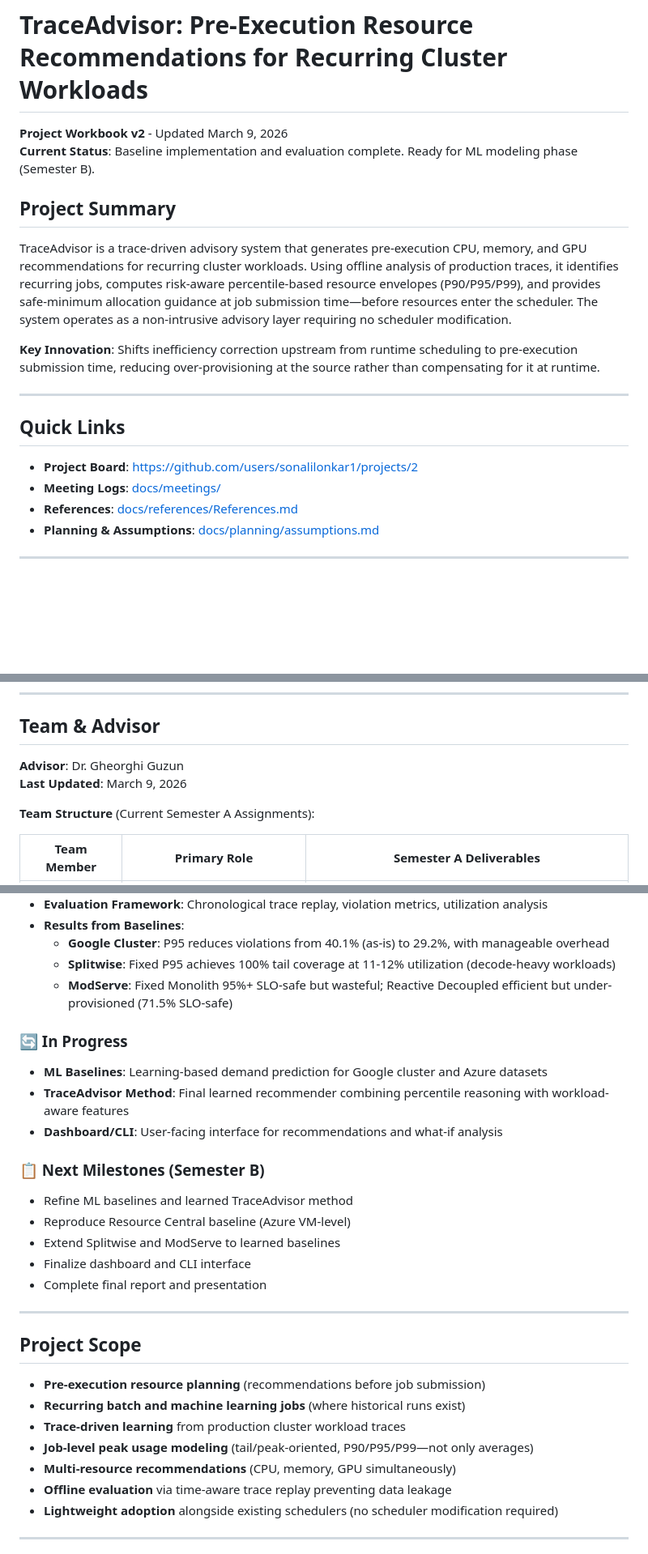
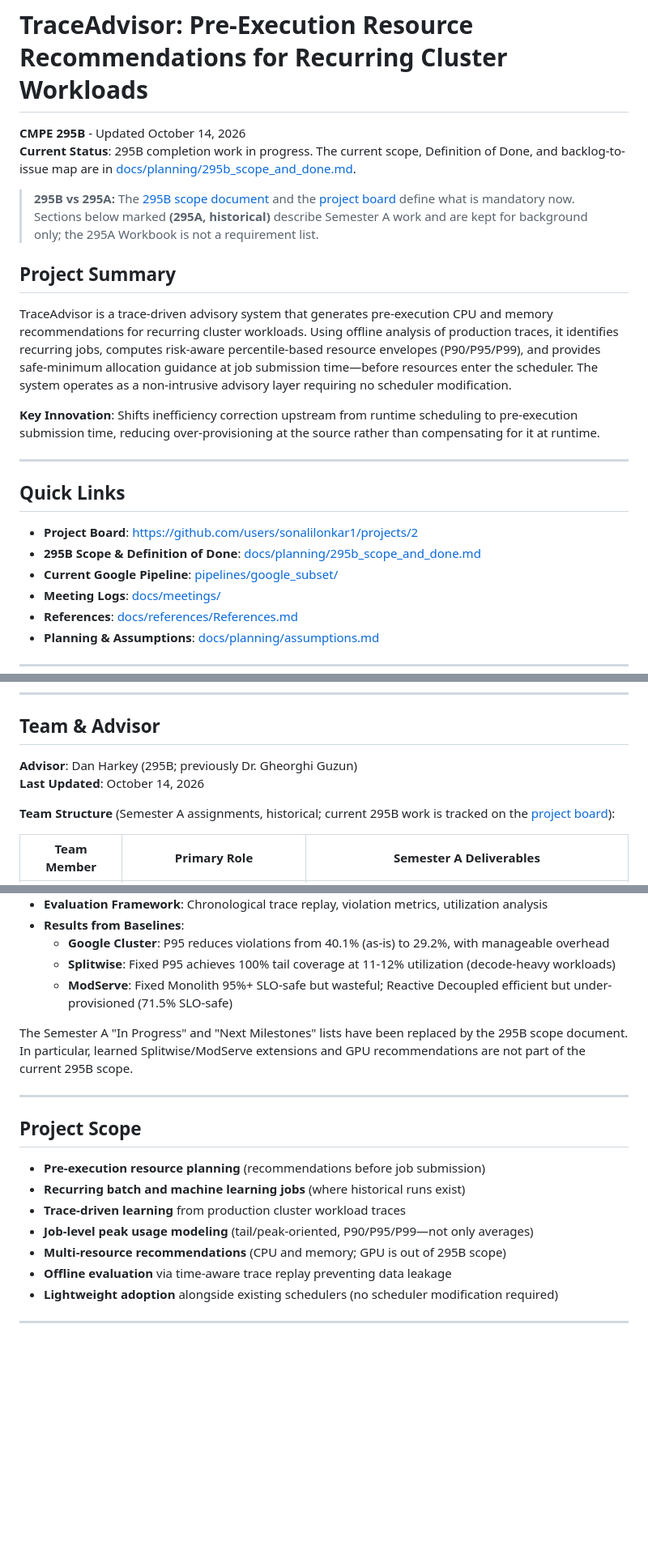
Before and after one commit to sonalilonkar1/masters-project, a Markdown page: README.md, 3 parts joined by grey strips. Shown at 81% size. GitHub-like rendering; blank space fills up the shorter version.

```diff
--- a/README.md
+++ b/README.md
@@ -1,11 +1,13 @@
 # TraceAdvisor: Pre-Execution Resource Recommendations for Recurring Cluster Workloads
 
-**Project Workbook v2** - Updated March 9, 2026
-**Current Status**: Baseline implementation and evaluation complete. Ready for ML modeling phase (Semester B).
+**CMPE 295B** - Updated October 14, 2026
+**Current Status**: 295B completion work in progress. The current scope, Definition of Done, and backlog-to-issue map are in [docs/planning/295b_scope_and_done.md](docs/planning/295b_scope_and_done.md).
+
+> **295B vs 295A:** The [295B scope document](docs/planning/295b_scope_and_done.md) and the [project board](https://github.com/users/sonalilonkar1/projects/2) define what is mandatory now. Sections below marked **(295A, historical)** describe Semester A work and are kept for background only; the 295A Workbook is not a requirement list.
 
 ## Project Summary
 
-TraceAdvisor is a trace-driven advisory system that generates pre-execution CPU, memory, and GPU recommendations for recurring cluster workloads. Using offline analysis of production traces, it identifies recurring jobs, computes risk-aware percentile-based resource envelopes (P90/P95/P99), and provides safe-minimum allocation guidance at job submission time—before resources enter the scheduler. The system operates as a non-intrusive advisory layer requiring no scheduler modification.
+TraceAdvisor is a trace-driven advisory system that generates pre-execution CPU and memory recommendations for recurring cluster workloads. Using offline analysis of production traces, it identifies recurring jobs, computes risk-aware percentile-based resource envelopes (P90/P95/P99), and provides safe-minimum allocation guidance at job submission time—before resources enter the scheduler. The system operates as a non-intrusive advisory layer requiring no scheduler modification.
 
 **Key Innovation**: Shifts inefficiency correction upstream from runtime scheduling to pre-execution submission time, reducing over-provisioning at the source rather than compensating for it at runtime.
 
@@ -14,6 +16,8 @@ TraceAdvisor is a trace-driven advisory system that generates pre-execution CPU,
 ## Quick Links
 
 - **Project Board**: https://github.com/users/sonalilonkar1/projects/2
+- **295B Scope & Definition of Done**: [docs/planning/295b_scope_and_done.md](docs/planning/295b_scope_and_done.md)
+- **Current Google Pipeline**: [pipelines/google_subset/](pipelines/google_subset/)
 - **Meeting Logs**: [docs/meetings/](docs/meetings/)
 - **References**: [docs/references/References.md](docs/references/References.md)
 - **Planning & Assumptions**: [docs/planning/assumptions.md](docs/planning/assumptions.md)
@@ -199,10 +212,10 @@ See [docs/baseline_experiments/](docs/baseline_experiments/) for reproducible im
 
 ## Team & Advisor
 
-**Advisor**: Dr. Gheorghi Guzun
-**Last Updated**: March 9, 2026
+**Advisor**: Dan Harkey (295B; previously Dr. Gheorghi Guzun)
+**Last Updated**: October 14, 2026
 
-**Team Structure** (Current Semester A Assignments):
+**Team Structure** (Semester A assignments, historical; current 295B work is tracked on the [project board](https://github.com/users/sonalilonkar1/projects/2)):
 
 | Team Member | Primary Role | Semester A Deliverables |
 |---|---|---|
@@ -228,17 +246,7 @@ See [docs/baseline_experiments/](docs/baseline_experiments/) for reproducible im
   - **Splitwise**: Fixed P95 achieves 100% tail coverage at 11-12% utilization (decode-heavy workloads)
   - **ModServe**: Fixed Monolith 95%+ SLO-safe but wasteful; Reactive Decoupled efficient but under-provisioned (71.5% SLO-safe)
 
-### 🔄 In Progress
-- **ML Baselines**: Learning-based demand prediction for Google cluster and Azure datasets
-- **TraceAdvisor Method**: Final learned recommender combining percentile reasoning with workload-aware features
-- **Dashboard/CLI**: User-facing interface for recommendations and what-if analysis
-
-### 📋 Next Milestones (Semester B)
-- Refine ML baselines and learned TraceAdvisor method
-- Reproduce Resource Central baseline (Azure VM-level)
-- Extend Splitwise and ModServe to learned baselines
-- Finalize dashboard and CLI interface
-- Complete final report and presentation
+The Semester A "In Progress" and "Next Milestones" lists have been replaced by the 295B scope document. In particular, learned Splitwise/ModServe extensions and GPU recommendations are not part of the current 295B scope.
 
 ---
 
@@ -248,7 +256,7 @@ See [docs/baseline_experiments/](docs/baseline_experiments/) for reproducible im
 - **Recurring batch and machine learning jobs** (where historical runs exist)
 - **Trace-driven learning** from production cluster workload traces
 - **Job-level peak usage modeling** (tail/peak-oriented, P90/P95/P99—not only averages)
-- **Multi-resource recommendations** (CPU, memory, GPU simultaneously)
+- **Multi-resource recommendations** (CPU and memory; GPU is out of 295B scope)
 - **Offline evaluation** via time-aware trace replay preventing data leakage
 - **Lightweight adoption** alongside existing schedulers (no scheduler modification required)
 
```
Also changed, not shown: other parts of README.md (+26 -11 lines), docs/planning/295b_scope_and_done.md (added, +133 -0 lines).
